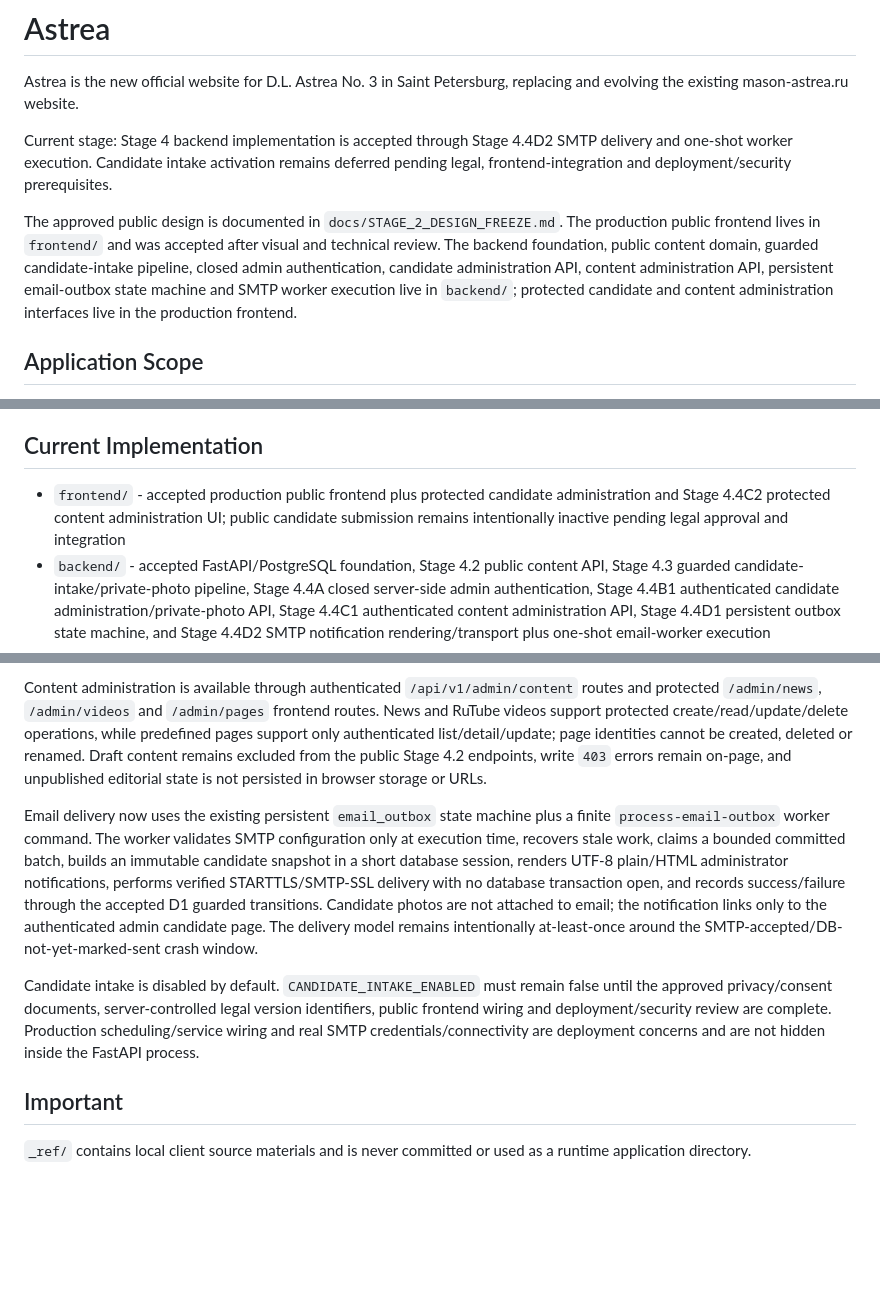
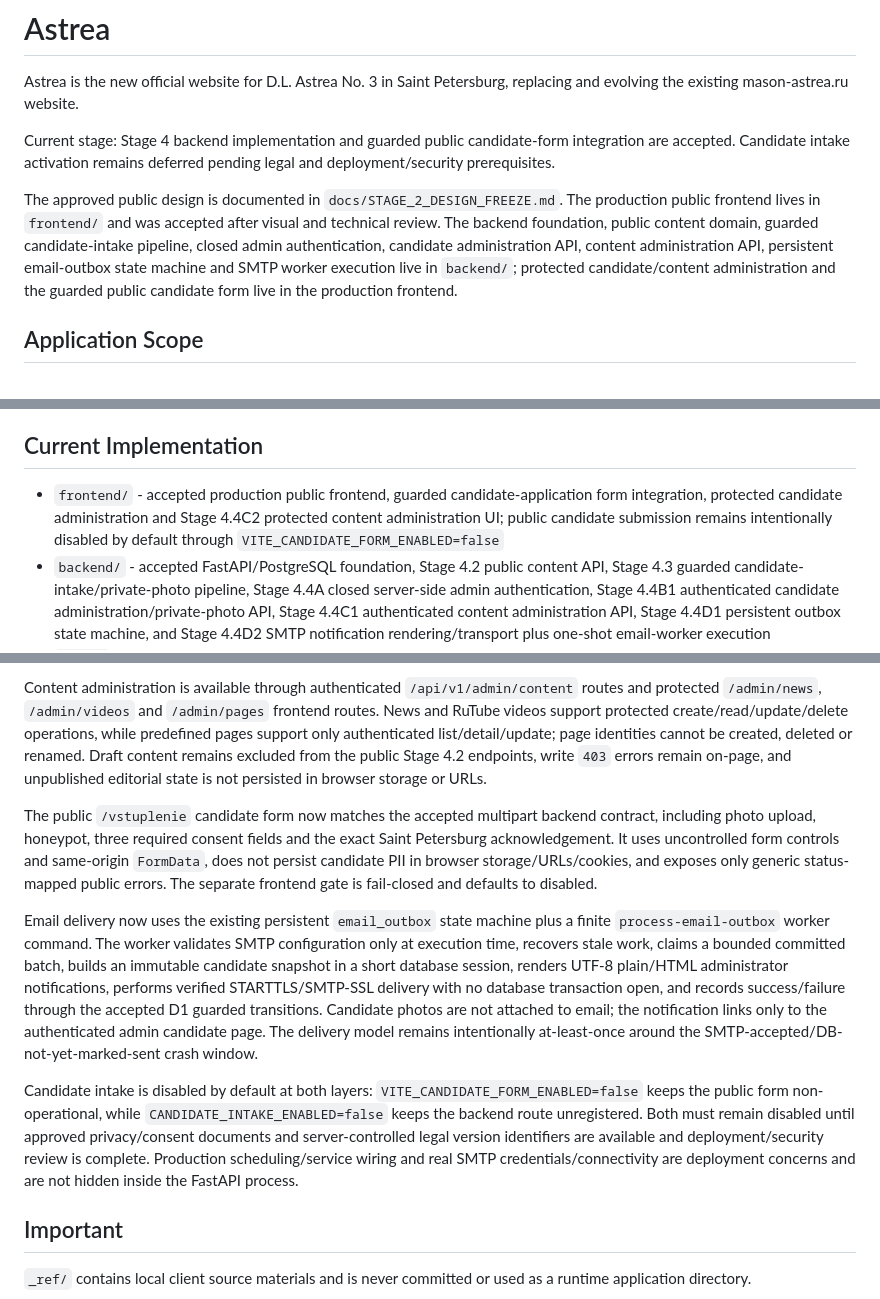
Before and after one commit to stalar78/astree3, a Markdown page: README.md, 3 parts joined by grey strips. GitHub-like rendering; blank space fills up the shorter version.

Commit message:
docs: mark candidate form integration accepted

```diff
--- a/README.md
+++ b/README.md
@@ -2,9 +2,9 @@
 
 Astrea is the new official website for D.L. Astrea No. 3 in Saint Petersburg, replacing and evolving the existing mason-astrea.ru website.
 
-Current stage: Stage 4 backend implementation is accepted through Stage 4.4D2 SMTP delivery and one-shot worker execution. Candidate intake activation remains deferred pending legal, frontend-integration and deployment/security prerequisites.
+Current stage: Stage 4 backend implementation and guarded public candidate-form integration are accepted. Candidate intake activation remains deferred pending legal and deployment/security prerequisites.
 
-The approved public design is documented in `docs/STAGE_2_DESIGN_FREEZE.md`. The production public frontend lives in `frontend/` and was accepted after visual and technical review. The backend foundation, public content domain, guarded candidate-intake pipeline, closed admin authentication, candidate administration API, content administration API, persistent email-outbox state machine and SMTP worker execution live in `backend/`; protected candidate and content administration interfaces live in the production frontend.
+The approved public design is documented in `docs/STAGE_2_DESIGN_FREEZE.md`. The production public frontend lives in `frontend/` and was accepted after visual and technical review. The backend foundation, public content domain, guarded candidate-intake pipeline, closed admin authentication, candidate administration API, content administration API, persistent email-outbox state machine and SMTP worker execution live in `backend/`; protected candidate/content administration and the guarded public candidate form live in the production frontend.
 
 ## Application Scope
 
@@ -40,7 +40,7 @@ Infrastructure: Linux VPS + Docker Compose + Nginx + SSL
 
 ## Current Implementation
 
-- `frontend/` - accepted production public frontend plus protected candidate administration and Stage 4.4C2 protected content administration UI; public candidate submission remains intentionally inactive pending legal approval and integration
+- `frontend/` - accepted production public frontend, guarded candidate-application form integration, protected candidate administration and Stage 4.4C2 protected content administration UI; public candidate submission remains intentionally disabled by default through `VITE_CANDIDATE_FORM_ENABLED=false`
 - `backend/` - accepted FastAPI/PostgreSQL foundation, Stage 4.2 public content API, Stage 4.3 guarded candidate-intake/private-photo pipeline, Stage 4.4A closed server-side admin authentication, Stage 4.4B1 authenticated candidate administration/private-photo API, Stage 4.4C1 authenticated content administration API, Stage 4.4D1 persistent outbox state machine, and Stage 4.4D2 SMTP notification rendering/transport plus one-shot email-worker execution
 - `infra/` - deployment/runtime configuration target
 
@@ -50,9 +50,11 @@ Candidate administration is available through authenticated `/api/v1/admin/candi
 
 Content administration is available through authenticated `/api/v1/admin/content` routes and protected `/admin/news`, `/admin/videos` and `/admin/pages` frontend routes. News and RuTube videos support protected create/read/update/delete operations, while predefined pages support only authenticated list/detail/update; page identities cannot be created, deleted or renamed. Draft content remains excluded from the public Stage 4.2 endpoints, write `403` errors remain on-page, and unpublished editorial state is not persisted in browser storage or URLs.
 
+The public `/vstuplenie` candidate form now matches the accepted multipart backend contract, including photo upload, honeypot, three required consent fields and the exact Saint Petersburg acknowledgement. It uses uncontrolled form controls and same-origin `FormData`, does not persist candidate PII in browser storage/URLs/cookies, and exposes only generic status-mapped public errors. The separate frontend gate is fail-closed and defaults to disabled.
+
 Email delivery now uses the existing persistent `email_outbox` state machine plus a finite `process-email-outbox` worker command. The worker validates SMTP configuration only at execution time, recovers stale work, claims a bounded committed batch, builds an immutable candidate snapshot in a short database session, renders UTF-8 plain/HTML administrator notifications, performs verified STARTTLS/SMTP-SSL delivery with no database transaction open, and records success/failure through the accepted D1 guarded transitions. Candidate photos are not attached to email; the notification links only to the authenticated admin candidate page. The delivery model remains intentionally at-least-once around the SMTP-accepted/DB-not-yet-marked-sent crash window.
 
-Candidate intake is disabled by default. `CANDIDATE_INTAKE_ENABLED` must remain false until the approved privacy/consent documents, server-controlled legal version identifiers, public frontend wiring and deployment/security review are complete. Production scheduling/service wiring and real SMTP credentials/connectivity are deployment concerns and are not hidden inside the FastAPI process.
+Candidate intake is disabled by default at both layers: `VITE_CANDIDATE_FORM_ENABLED=false` keeps the public form non-operational, while `CANDIDATE_INTAKE_ENABLED=false` keeps the backend route unregistered. Both must remain disabled until approved privacy/consent documents and server-controlled legal version identifiers are available and deployment/security review is complete. Production scheduling/service wiring and real SMTP credentials/connectivity are deployment concerns and are not hidden inside the FastAPI process.
 
 ## Important
 
```
